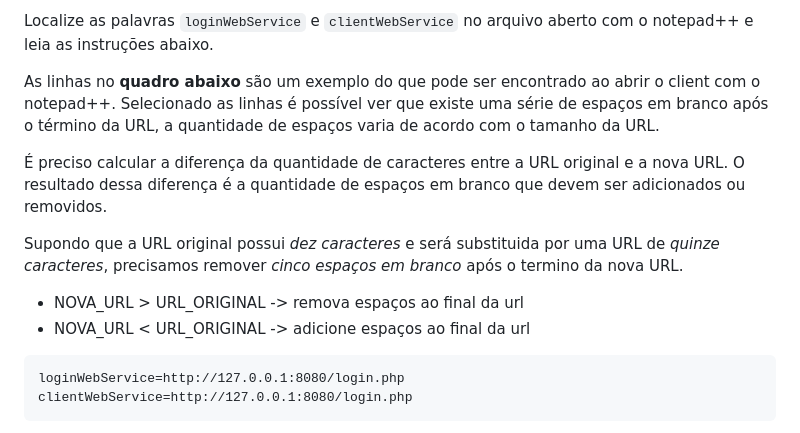
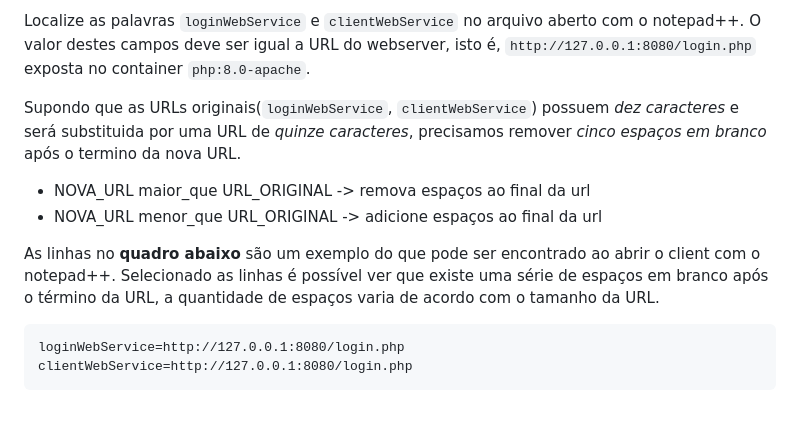
Before and after one commit to RafaelClaumann/dockerized-otserver, a Markdown page: README.md, the part around one of its changes. Drawn GitHub-style.

````diff
--- a/README.md
+++ b/README.md
@@ -56,15 +55,12 @@ Supondo que o [download](https://github.com/opentibiabr/canary/tags) do client j
 
-Localize as palavras `loginWebService` e `clientWebService` no arquivo aberto com o notepad++ e leia as instruções abaixo.
+Localize as palavras `loginWebService` e `clientWebService` no arquivo aberto com o notepad++. O valor destes campos deve ser igual a URL do webserver, isto é, `http://127.0.0.1:8080/login.php` exposta no container `php:8.0-apache`.
+
+Supondo que as URLs originais(`loginWebService`, `clientWebService`) possuem *dez caracteres* e será substituida por uma URL de *quinze caracteres*, precisamos remover *cinco espaços em branco* após o termino da nova URL.
+
+- NOVA_URL maior_que URL_ORIGINAL -> remova espaços ao final da url
+- NOVA_URL menor_que URL_ORIGINAL -> adicione espaços ao final da url
 
 As linhas no **quadro abaixo** são um exemplo do que pode ser encontrado ao abrir o client com o notepad++. Selecionado as linhas é possível ver que existe uma série de espaços em branco após o término da URL, a quantidade de espaços varia de acordo com o tamanho da URL.
-
-É preciso calcular a diferença da quantidade de caracteres entre a URL original e a nova URL. O resultado dessa diferença é a quantidade de espaços em branco que devem ser adicionados ou removidos.
-
-Supondo que a URL original possui *dez caracteres* e será substituida por uma URL de *quinze caracteres*, precisamos remover *cinco espaços em branco* após o termino da nova URL.
-
-- NOVA_URL > URL_ORIGINAL -> remova espaços ao final da url
-- NOVA_URL < URL_ORIGINAL -> adicione espaços ao final da url
-
 ``` txt
 loginWebService=http://127.0.0.1:8080/login.php
 clientWebService=http://127.0.0.1:8080/login.php
````
Also changed, not shown: other parts of README.md (+18 -19 lines).
